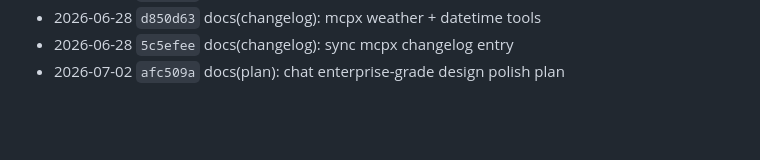
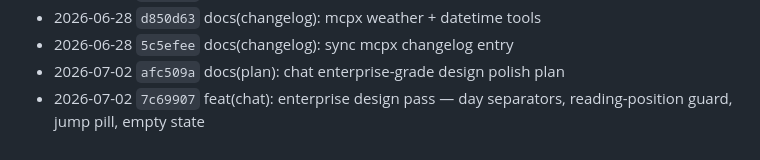
Before and after one commit to atvirokodosprendimai/forumchat, a Markdown page: CHANGELOG.md, the part around the change. GitHub-like rendering; blank space fills up the shorter version.

```diff
--- a/CHANGELOG.md
+++ b/CHANGELOG.md
@@ -297,3 +297,4 @@
 - 2026-06-28 `d850d63` docs(changelog): mcpx weather + datetime tools
 - 2026-06-28 `5c5efee` docs(changelog): sync mcpx changelog entry
 - 2026-07-02 `afc509a` docs(plan): chat enterprise-grade design polish plan
+- 2026-07-02 `7c69907` feat(chat): enterprise design pass — day separators, reading-position guard, jump pill, empty state
```
Also changed, not shown: memory/plan - 2607021505 - chat enterprise-grade design polish.md (+30 -2 lines).
